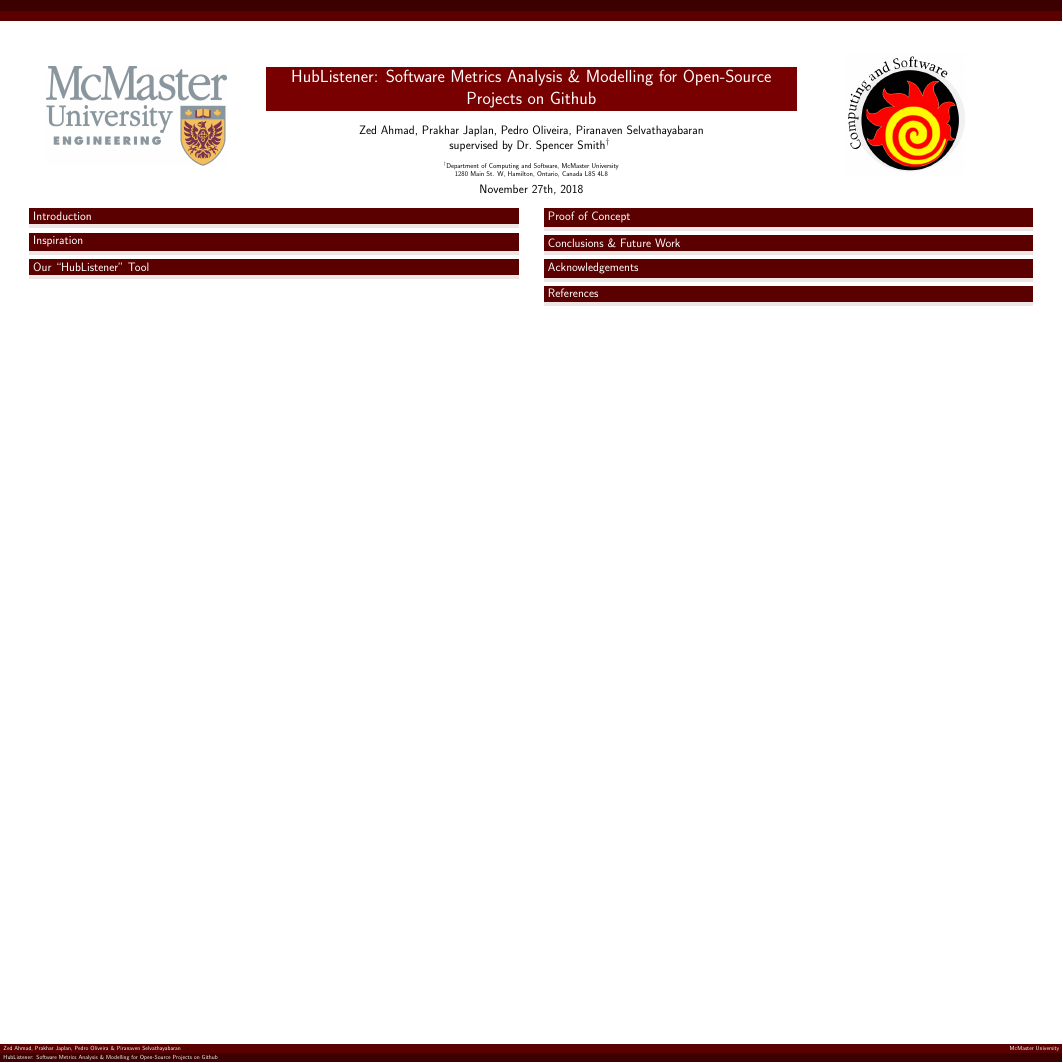
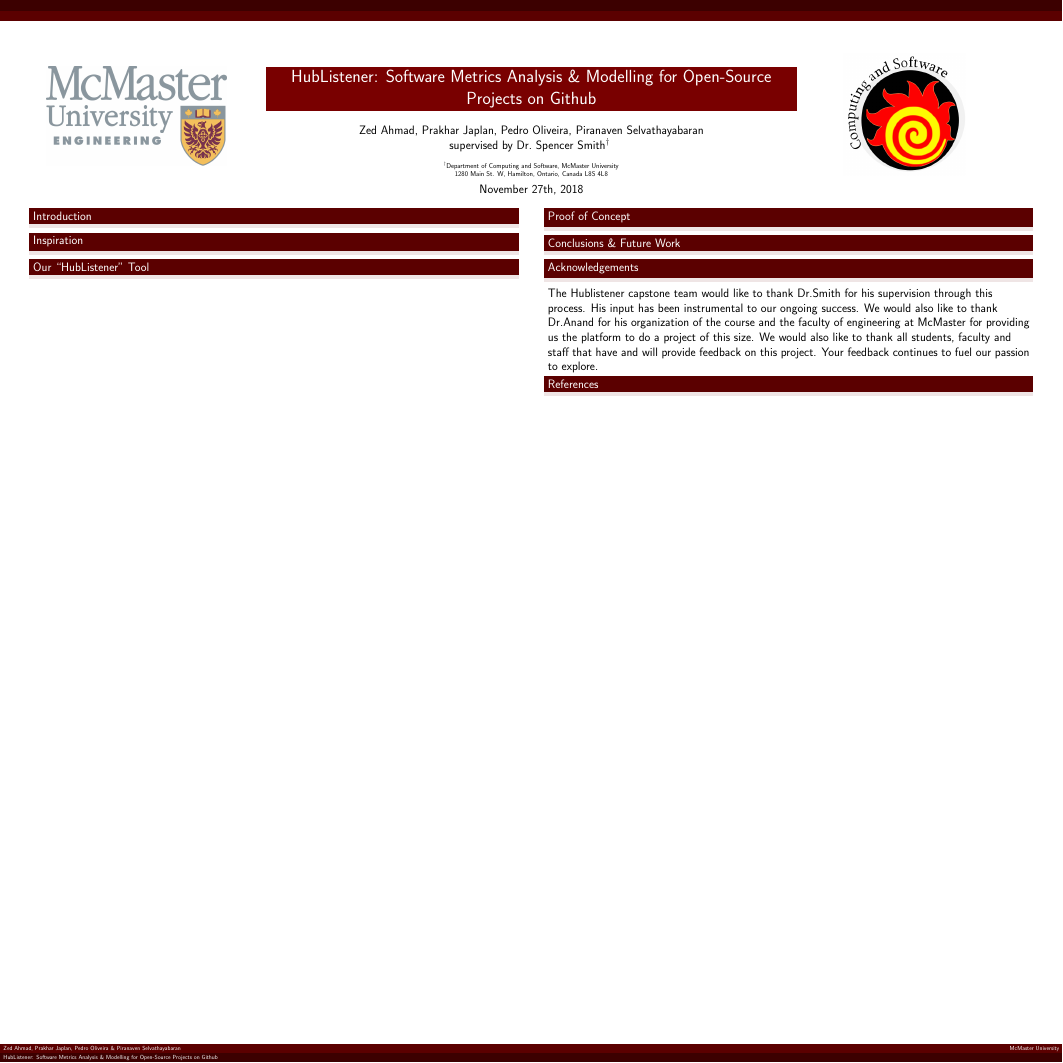
Before and after one commit to pjmc-oliveira/HubListener, a LaTeX poster (Doc/Poster/Poster.tex): the whole page. Compiled offline with pdfLaTeX.

Commit message:
Acknowledgment Section. Did write up based on known information. Will consult with team and add any updates as seen needed

```diff
--- a/Doc/Poster/Poster.tex
+++ b/Doc/Poster/Poster.tex
@@ -83,7 +83,8 @@
 
 \begin{block}{Acknowledgements}
 \end{block}
-
+The Hublistener capstone team would like to thank Dr.Smith for his supervision through this process. His input has been instrumental to our ongoing success.
+We would also like to thank Dr.Anand for his organization of the course and the faculty of engineering at McMaster for providing us the platform to do  a project of this size. We would also like to thank all students, faculty and staff that have and will provide feedback on this project. Your feedback continues to fuel our passion to explore.
 \begin{block}{References}
 \setbeamertemplate{bibliography item}{\insertbiblabel}
 \bibliographystyle{ieeetr}
```
